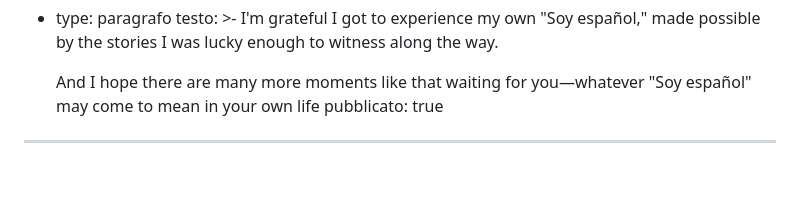
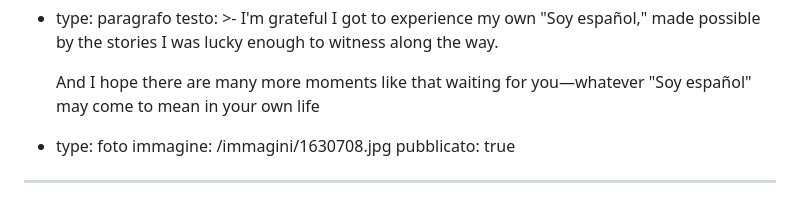
Before and after one commit to fraamira/amira-magazine, a Markdown page: _articoli/soy-español.md, the part around the change. Drawn GitHub-style; blank space fills up the shorter version.

Commit message:
Update Articolo “soy-español”

```diff
--- a/_articoli/soy-español.md
+++ b/_articoli/soy-español.md
@@ -157,5 +157,7 @@ contenuto:
 
 
       And I hope there are many more moments like that waiting for you—whatever "Soy español" may come to mean in your own life
+  - type: foto
+    immagine: /immagini/1630708.jpg
 pubblicato: true
 ---
```
